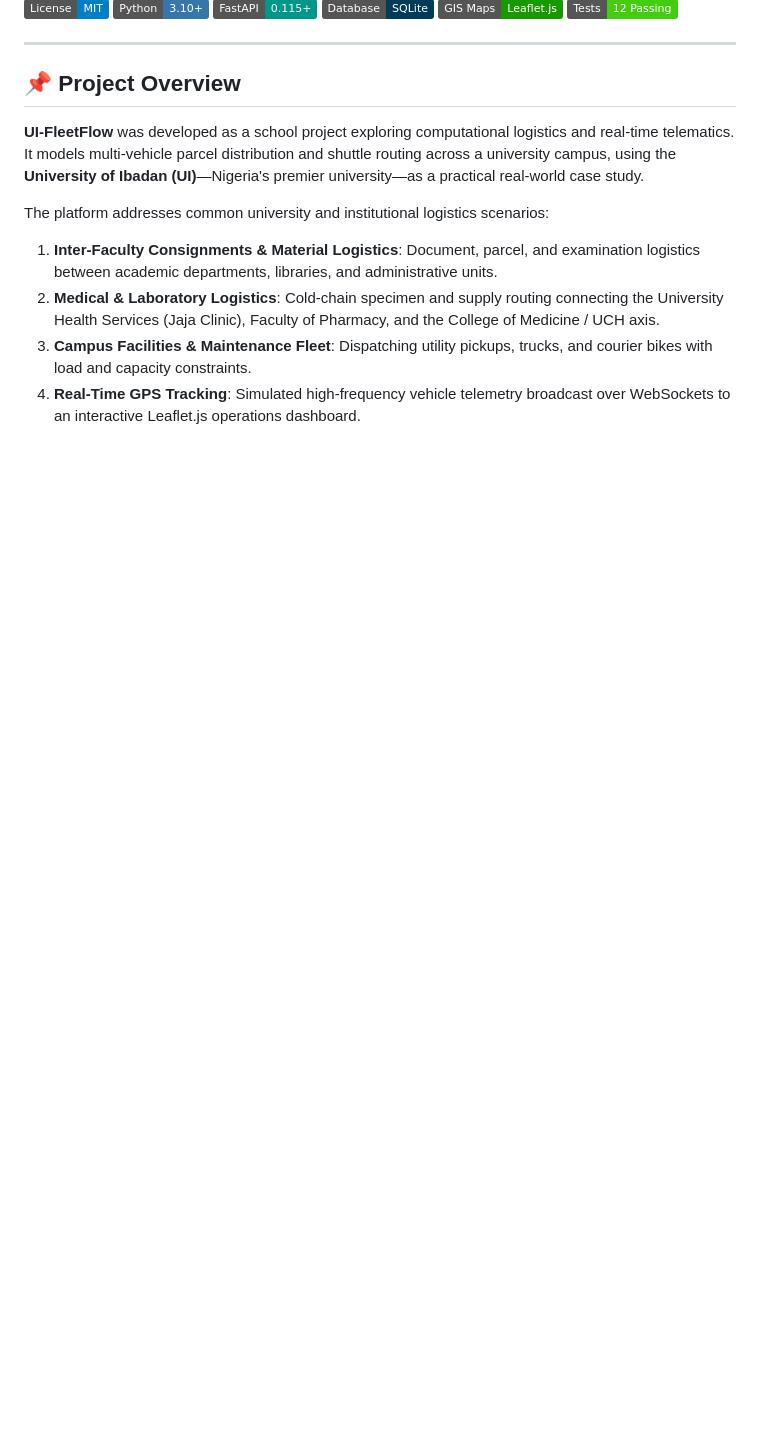
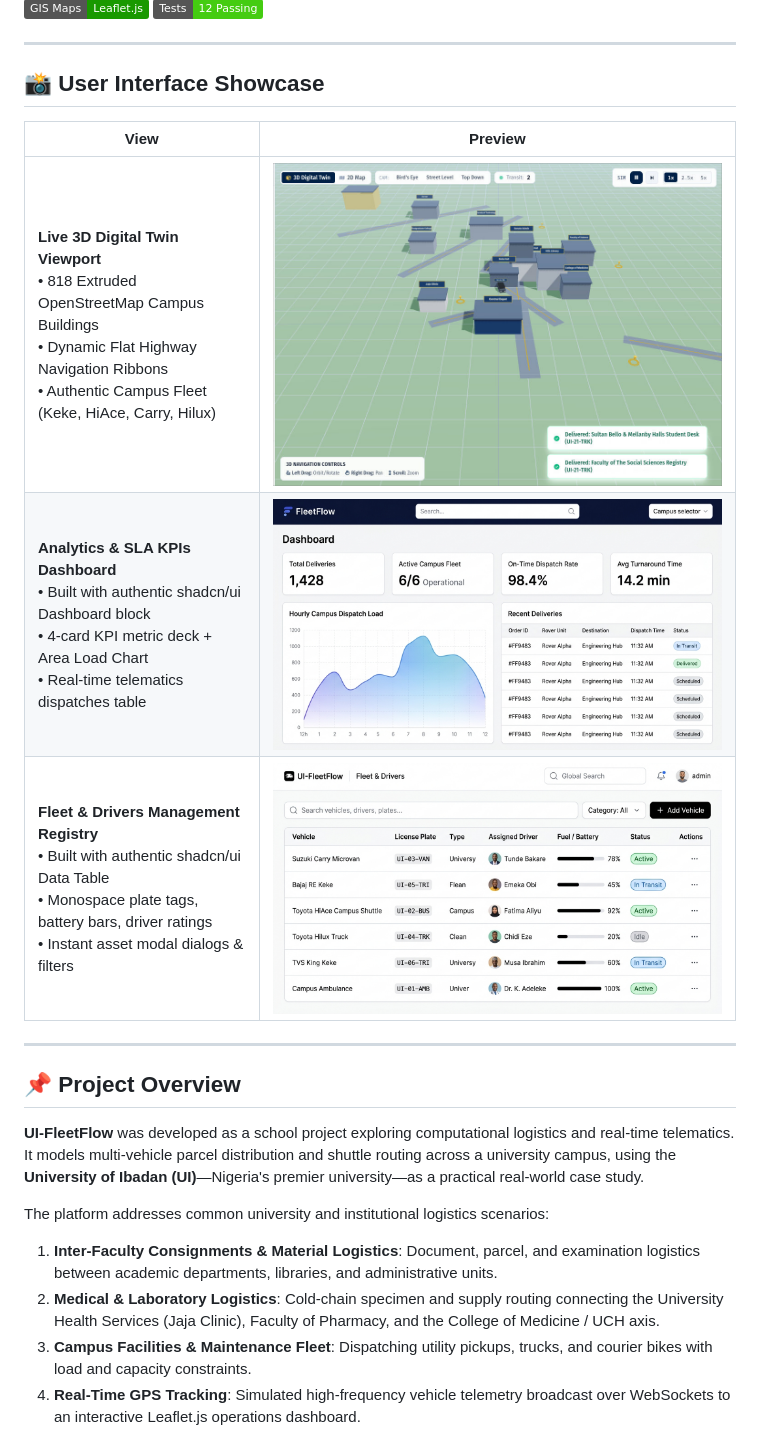
Before and after one commit to sighlars/university-of-ibadan-fleet-management, a Markdown page: README.md, the part around one of its changes. Drawn GitHub-style; pictures changed too: docs/screenshots/analytics_dashboard_shadcn.jpg (added), docs/screenshots/fleet_drivers_shadcn.jpg (added), docs/screenshots/ui_campus_3d_viewport.jpg (added); badges without logos; blank space fills up the shorter version.

```diff
--- a/README.md
+++ b/README.md
@@ -21,6 +23,16 @@
 [![SQLite](https://img.shields.io/badge/Database-SQLite-003B57.svg?logo=sqlite&logoColor=white)](https://www.sqlite.org/)
 [![Leaflet.js](https://img.shields.io/badge/GIS%20Maps-Leaflet.js-199900.svg?logo=leaflet&logoColor=white)](https://leafletjs.com/)
 [![Tests](https://img.shields.io/badge/Tests-12%20Passing-brightgreen.svg)]()
+
+---
+
+## 📸 User Interface Showcase
+
+| View | Preview |
+|---|---|
+| **Live 3D Digital Twin Viewport**<br>• 818 Extruded OpenStreetMap Campus Buildings<br>• Dynamic Flat Highway Navigation Ribbons<br>• Authentic Campus Fleet (Keke, HiAce, Carry, Hilux) | ![Live 3D Digital Twin](docs/screenshots/ui_campus_3d_viewport.jpg) |
+| **Analytics & SLA KPIs Dashboard**<br>• Built with authentic shadcn/ui Dashboard block<br>• 4-card KPI metric deck + Area Load Chart<br>• Real-time telematics dispatches table | ![shadcn Analytics Dashboard](docs/screenshots/analytics_dashboard_shadcn.jpg) |
+| **Fleet & Drivers Management Registry**<br>• Built with authentic shadcn/ui Data Table<br>• Monospace plate tags, battery bars, driver ratings<br>• Instant asset modal dialogs & filters | ![shadcn Fleet & Drivers Table](docs/screenshots/fleet_drivers_shadcn.jpg) |
 
 ---
 
```
Also changed, not shown: other parts of README.md (+60 -0 lines), 2 other files.
